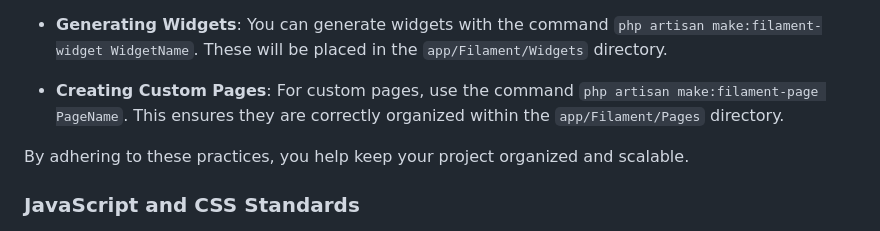
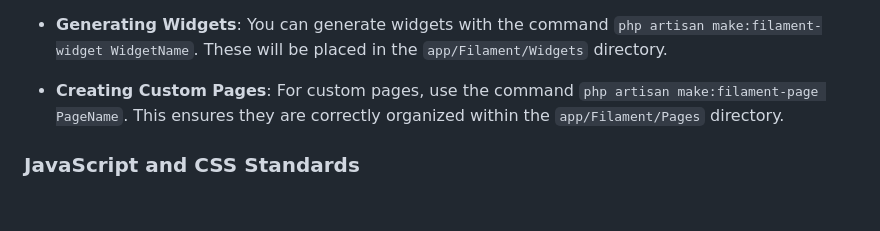
Before and after one commit to rcode-link/nestnomad, a Markdown page: README.md, the part around the change. GitHub-like rendering; blank space fills up the shorter version.

```diff
--- a/README.md
+++ b/README.md
@@ -147,8 +147,6 @@ To maintain a consistent structure in your Filament project, utilize Filament's
   For custom pages, use the command `php artisan make:filament-page PageName`.
   This ensures they are correctly organized within the `app/Filament/Pages` directory.
 
-By adhering to these practices, you help keep your project organized and scalable.
-
 ### JavaScript and CSS Standards
 
 1. **ES6 Compliance**: Use modern JavaScript (ES6+) for frontend code. Use tools like ESLint to enforce coding standards.
```
